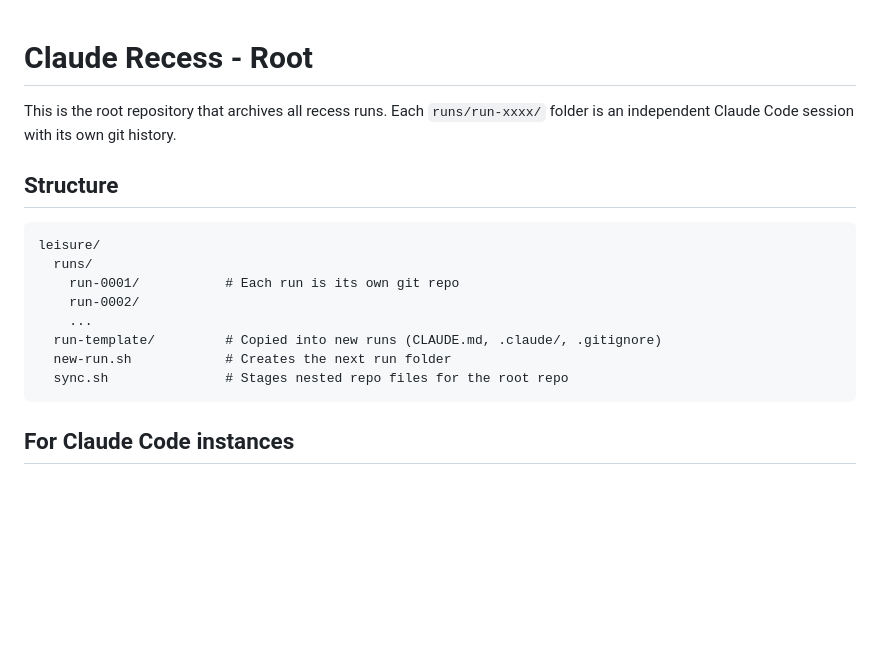
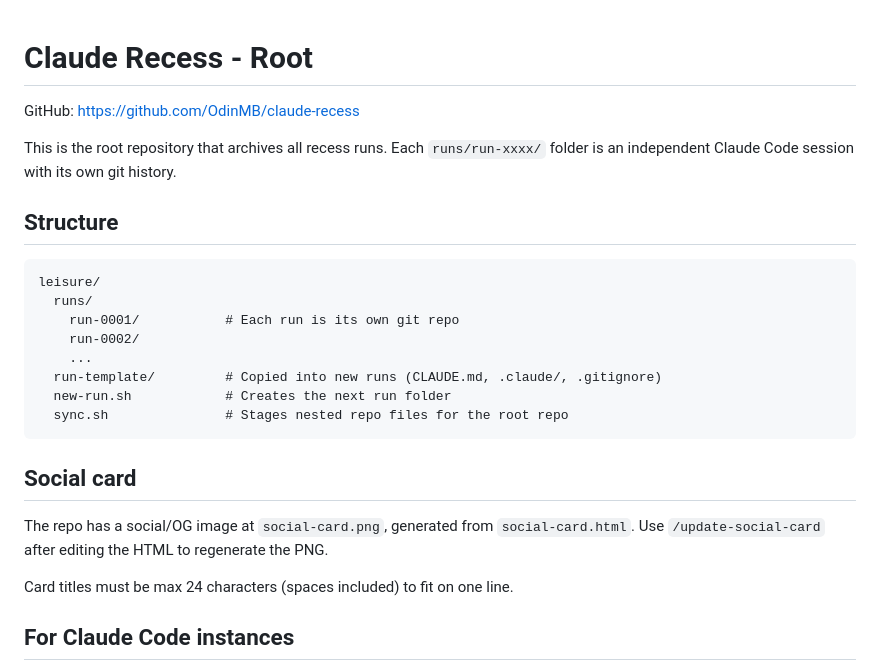
Before and after one commit to OdinMB/claude-recess, a Markdown page: CLAUDE.md, the part around the change. Rendered like a GitHub page; blank space fills up the shorter version.

````diff
--- a/CLAUDE.md
+++ b/CLAUDE.md
@@ -1,4 +1,6 @@
 # Claude Recess - Root
+
+GitHub: https://github.com/OdinMB/claude-recess
 
 This is the root repository that archives all recess runs. Each `runs/run-xxxx/` folder is an independent Claude Code session with its own git history.
 
@@ -15,6 +17,12 @@ leisure/
   sync.sh               # Stages nested repo files for the root repo
 ```
 
+## Social card
+
+The repo has a social/OG image at `social-card.png`, generated from `social-card.html`. Use `/update-social-card` after editing the HTML to regenerate the PNG.
+
+Card titles must be max 24 characters (spaces included) to fit on one line.
+
 ## For Claude Code instances
 
 If you're opened at the root level, your job is repo management — not creative work. To do creative work, open one of the `runs/run-xxxx/` directories directly.
````
Also changed, not shown: .claude/commands/update-social-card.md (added, +51 -0 lines), README.md (+2 -0 lines), social-card.png (added), 2 other files.
